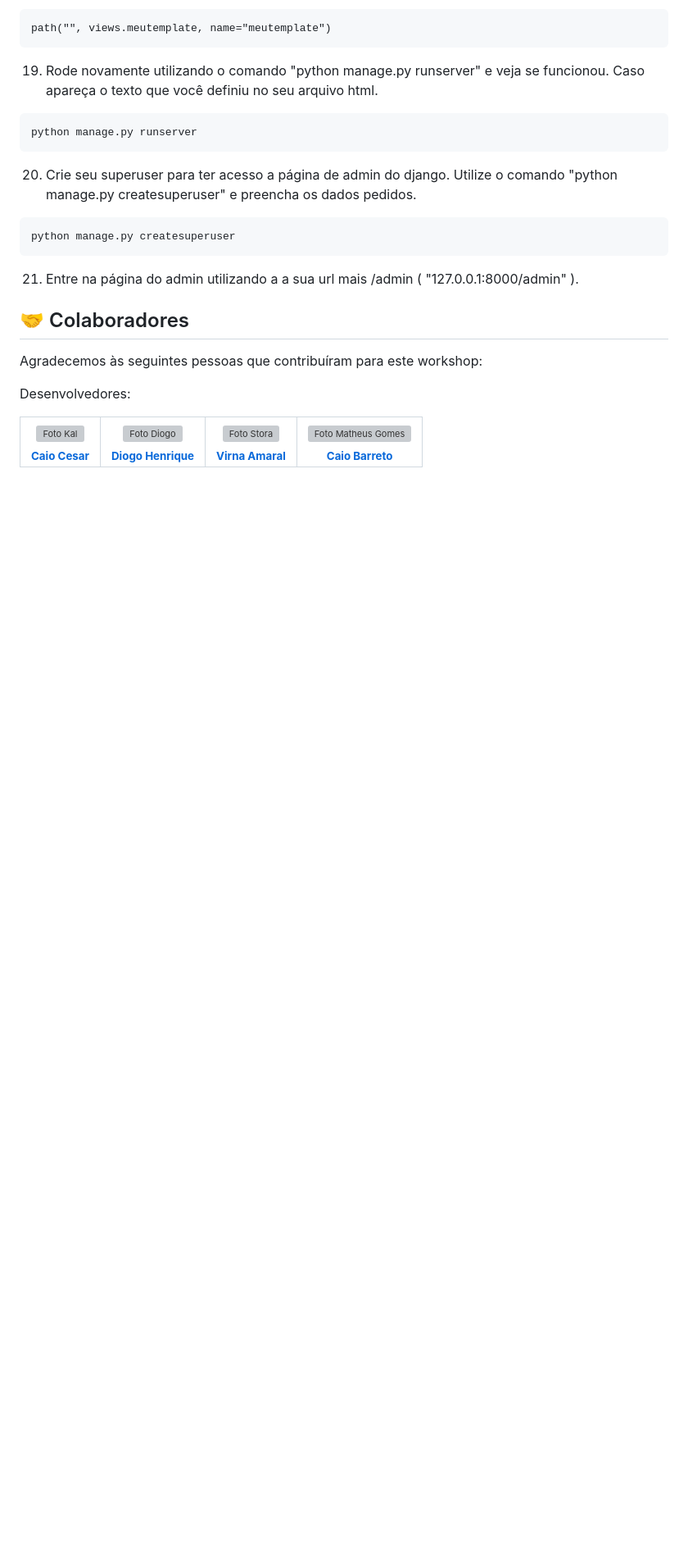
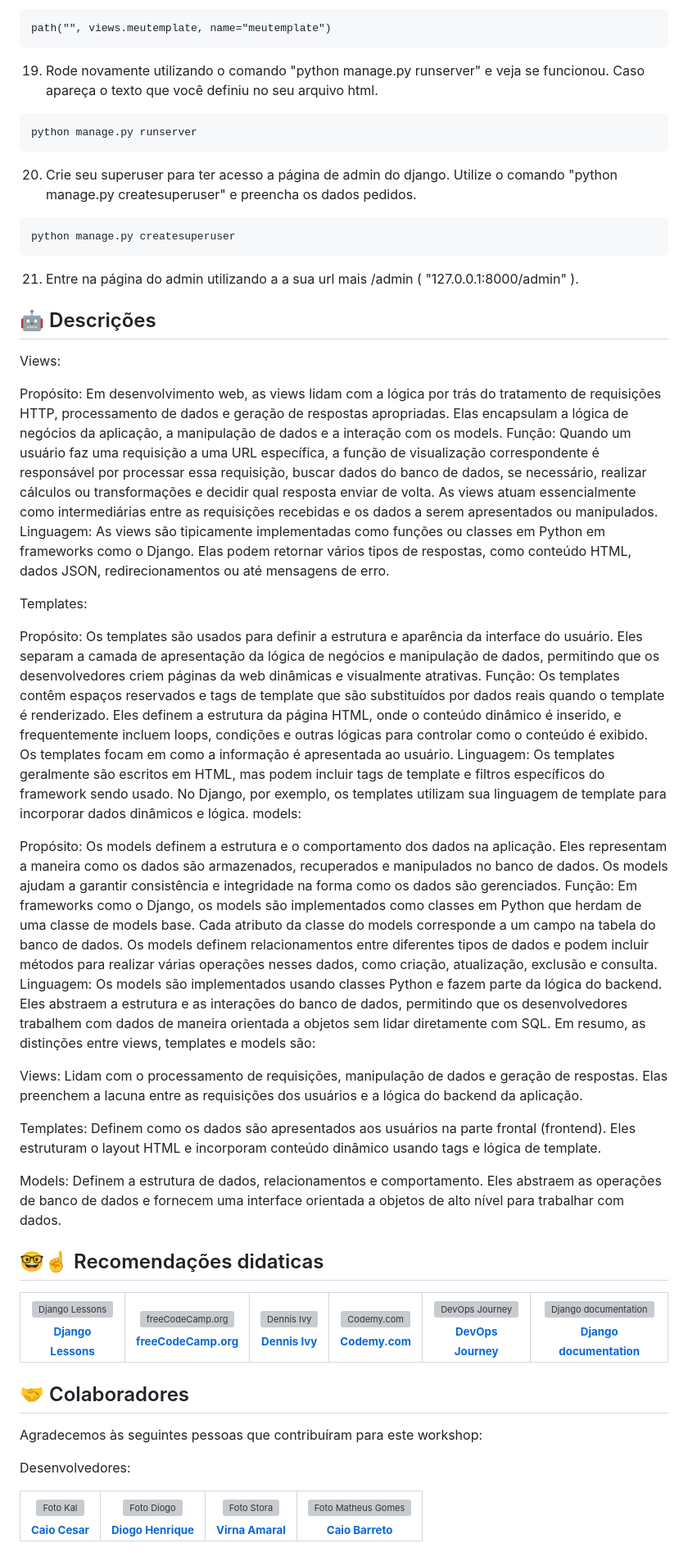
Before and after one commit to DiogoHMC/DjangoWorkshop, a Markdown page: README.md, the part around the change printed below. Shown: that part at 82% size. Rendered like a GitHub page; blank space fills up the shorter version; grey boxes are pictures that could not be loaded.

```diff
--- a/README.md
+++ b/README.md
@@ -123,6 +123,86 @@ Tutorial de Iniciação de Django
 
 21. Entre na página do admin utilizando a a sua url mais /admin ( "127.0.0.1:8000/admin" ).
 
+## 🤖 Descrições
+
+Views:
+
+Propósito: Em desenvolvimento web, as views lidam com a lógica por trás do tratamento de requisições HTTP, processamento de dados e geração de respostas apropriadas. Elas encapsulam a lógica de negócios da aplicação, a manipulação de dados e a interação com os models.
+Função: Quando um usuário faz uma requisição a uma URL específica, a função de visualização correspondente é responsável por processar essa requisição, buscar dados do banco de dados, se necessário, realizar cálculos ou transformações e decidir qual resposta enviar de volta. As views atuam essencialmente como intermediárias entre as requisições recebidas e os dados a serem apresentados ou manipulados.
+Linguagem: As views são tipicamente implementadas como funções ou classes em Python em frameworks como o Django. Elas podem retornar vários tipos de respostas, como conteúdo HTML, dados JSON, redirecionamentos ou até mensagens de erro.
+
+Templates:
+
+Propósito: Os templates são usados para definir a estrutura e aparência da interface do usuário. Eles separam a camada de apresentação da lógica de negócios e manipulação de dados, permitindo que os desenvolvedores criem páginas da web dinâmicas e visualmente atrativas.
+Função: Os templates contêm espaços reservados e tags de template que são substituídos por dados reais quando o template é renderizado. Eles definem a estrutura da página HTML, onde o conteúdo dinâmico é inserido, e frequentemente incluem loops, condições e outras lógicas para controlar como o conteúdo é exibido. Os templates focam em como a informação é apresentada ao usuário.
+Linguagem: Os templates geralmente são escritos em HTML, mas podem incluir tags de template e filtros específicos do framework sendo usado. No Django, por exemplo, os templates utilizam sua linguagem de template para incorporar dados dinâmicos e lógica.
+models:
+
+Propósito: Os models definem a estrutura e o comportamento dos dados na aplicação. Eles representam a maneira como os dados são armazenados, recuperados e manipulados no banco de dados. Os models ajudam a garantir consistência e integridade na forma como os dados são gerenciados.
+Função: Em frameworks como o Django, os models são implementados como classes em Python que herdam de uma classe de models base. Cada atributo da classe do models corresponde a um campo na tabela do banco de dados. Os models definem relacionamentos entre diferentes tipos de dados e podem incluir métodos para realizar várias operações nesses dados, como criação, atualização, exclusão e consulta.
+Linguagem: Os models são implementados usando classes Python e fazem parte da lógica do backend. Eles abstraem a estrutura e as interações do banco de dados, permitindo que os desenvolvedores trabalhem com dados de maneira orientada a objetos sem lidar diretamente com SQL.
+Em resumo, as distinções entre views, templates e models são:
+
+Views: Lidam com o processamento de requisições, manipulação de dados e geração de respostas. Elas preenchem a lacuna entre as requisições dos usuários e a lógica do backend da aplicação.
+
+Templates: Definem como os dados são apresentados aos usuários na parte frontal (frontend). Eles estruturam o layout HTML e incorporam conteúdo dinâmico usando tags e lógica de template.
+
+Models: Definem a estrutura de dados, relacionamentos e comportamento. Eles abstraem as operações de banco de dados e fornecem uma interface orientada a objetos de alto nível para trabalhar com dados.
+
+## 🤓☝️ Recomendações didaticas
+
+<table>
+  <tr>
+    <td align="center">
+      <a href="https://www.youtube.com/@djangolessons4614">
+        <img src="https://yt3.googleusercontent.com/ytc/AOPolaRasVoZafNkRP0cd-lsDZAy9izjsW_fhsr9e9i_=s176-c-k-c0x00ffffff-no-rj" width="100px;" alt="Django Lessons"/><br>
+        <sub>
+          <b>Django Lessons</b>
+        </sub>
+      </a>
+    </td>
+    <td align="center">
+      <a href="https://www.youtube.com/@freecodecamp">
+        <img src="https://yt3.googleusercontent.com/ytc/AOPolaTs1IEit9EUooQAJkWS4SkpUE7oMDXYrjIgnOk1Kw=s176-c-k-c0x00ffffff-no-rj" width="100px;" alt="freeCodeCamp.org"/><br>
+        <sub>
+          <b>freeCodeCamp.org</b>
+        </sub>
+      </a>
+    </td>
+    <td align="center">
+      <a href="https://www.youtube.com/@DennisIvy">
+        <img src="https://yt3.googleusercontent.com/ytc/AOPolaRYDmFeW15xdieLdvxXXspEidhG6zvZ_k3iUiOoRg=s176-c-k-c0x00ffffff-no-rj" width="100px;" alt="Dennis Ivy"/><br>
+        <sub>
+          <b>Dennis Ivy</b>
+        </sub>
+      </a>
+    </td>
+<td align="center">
+      <a href="https://www.youtube.com/@Codemycom">
+        <img src="https://yt3.googleusercontent.com/ytc/AOPolaTLKrm1mKm_4KBznZxMmeMfh7HPhLkzMel9Ydil=s176-c-k-c0x00ffffff-no-rj" width="100px;" alt="Codemy.com"/><br>
+        <sub>
+          <b>Codemy.com</b>
+        </sub>
+      </a>
+    </td>
+    <td align="center">
+      <a href="https://www.youtube.com/@DevOpsJourney">
+        <img src="https://yt3.googleusercontent.com/dQk85R0vZ_EKoE7BgbwMFIcmovijvOsbMD3DQJ26_j1hr5CYMeSSmHez9urr7A1zRcrpcVvoGeI=s176-c-k-c0x00ffffff-no-rj" width="100px;" alt="DevOps Journey"/><br>
+        <sub>
+          <b>DevOps Journey</b>
+        </sub>
+      </a>
+    </td>
+   <td align="center">
+      <a href="https://docs.djangoproject.com/en/4.2/">
+        <img src="https://img.stackshare.io/service/994/4aGjtNQv.png" width="100px;" alt="Django documentation"/><br>
+        <sub>
+          <b>Django documentation</b>
+        </sub>
+      </a>
+    </td>
+  </tr>
+</table>
 
 ## 🤝 Colaboradores
 
```
Also changed, not shown: other parts of README.md (+2 -2 lines).
